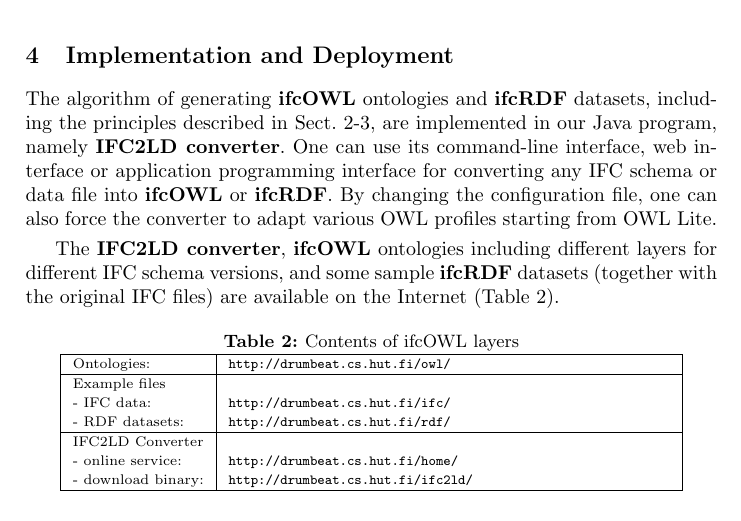
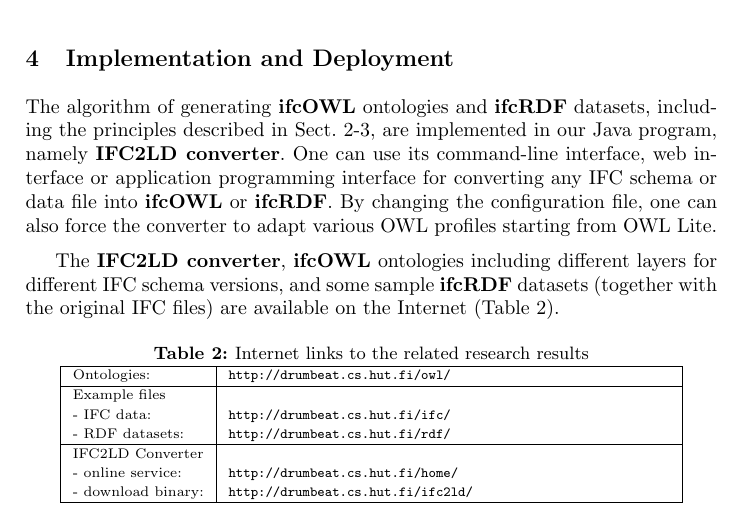
Before and after one commit to nam-vuhoang/Publishing-datasets-about-building-designs-based-on-a-multi-layer-building-ontology, a LaTeX paper (article-00-headers.tex, which reads article-02-main.tex): part of page 7 of 8, cut so that both start at the same text. Compiled offline with pdfLaTeX.

Commit message:
Version 2.0 (final)

```diff
--- a/article-00-headers.tex
+++ b/article-00-headers.tex
@@ -94,7 +94,7 @@ breakautoindent=true}
     % \captionsetup[table]{aboveskip=0pt}
     \captionsetup[table]{belowskip=0pt}
 
-    % \setlength{\textfloatsep}{10pt}  % distance between floats on the top or the bottom and the text;
+    \setlength{\textfloatsep}{\baselineskip}  % distance between floats on the top or the bottom and the text;
     % \setlength{\floatsep}{0pt}      % distance between two floats;
     \setlength{\intextsep}{\baselineskip}     % distance between floats inserted inside the page text (using h) and the text proper.
 
--- a/article-02-main.tex
+++ b/article-02-main.tex
@@ -236,8 +236,8 @@ The algorithm of generating \ifcowl{} ontologies and \ifcrdf{} datasets, includi
 
 The \textbf{IFC2LD converter}, \ifcowl{} ontologies including different layers for different IFC schema versions, and some sample \ifcrdf{} datasets (together with the original IFC files) are available on the Internet (Table \ref{tab:ifc2ld-web}).
 
-\begin{table}
-    \caption{Contents of ifcOWL layers}
+\begin{table}[b]
+    \caption{Internet links to the related research results}
     \label{tab:ifc2ld-web}
     \centering
     \scriptsize
```
Also changed, not shown: article-02-main.tex (2 more changed lines).
